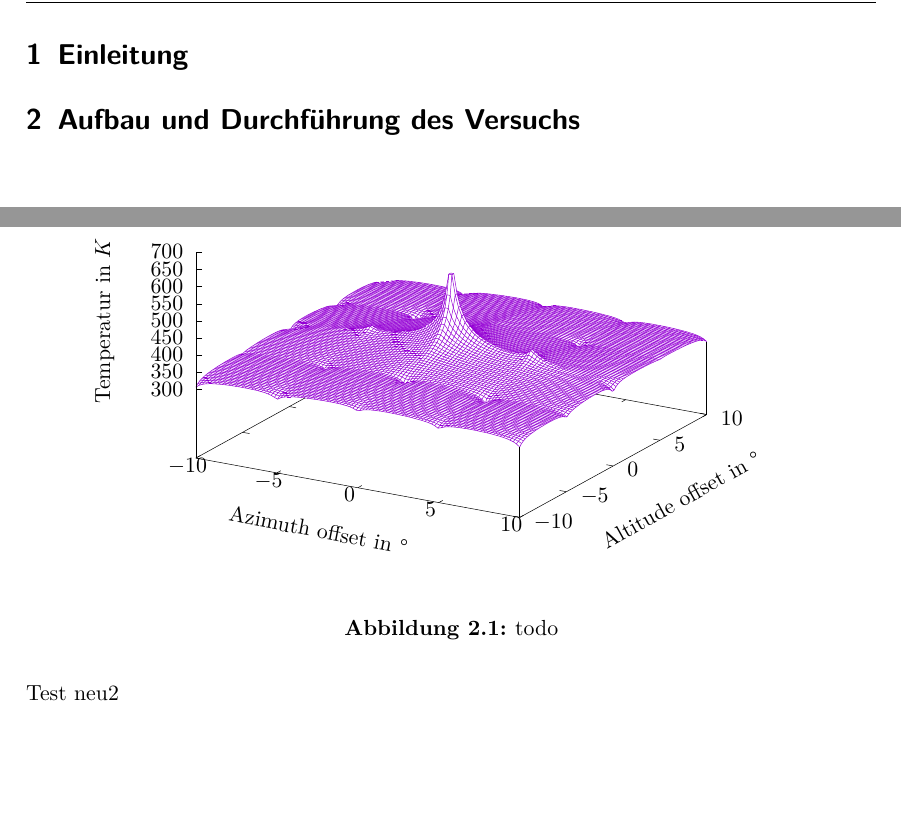
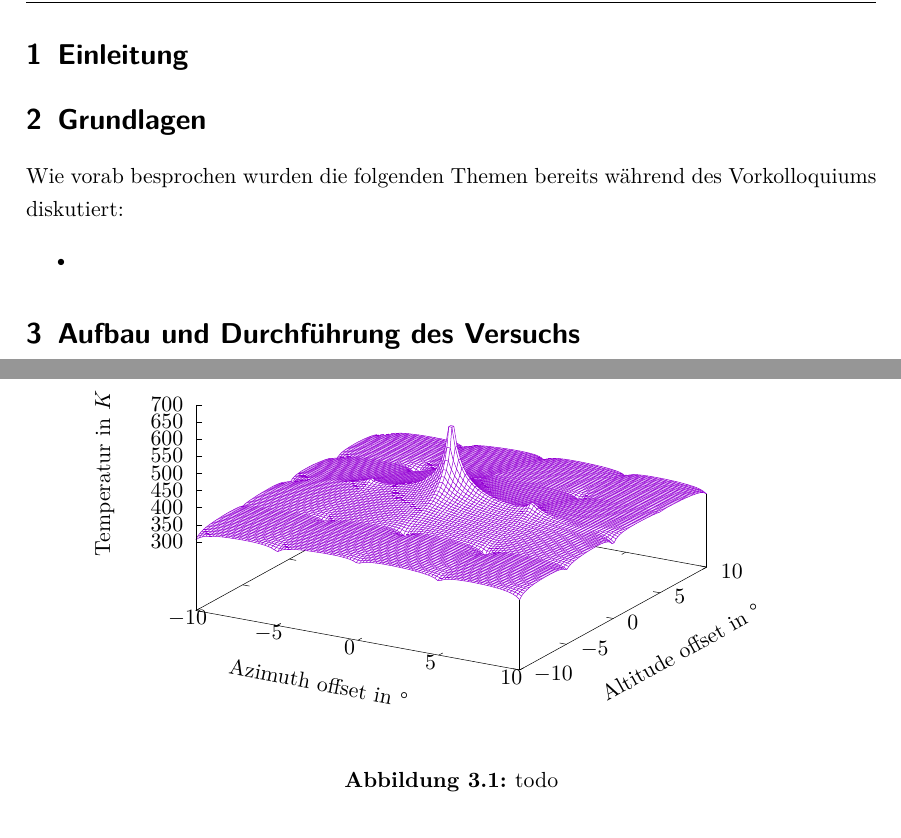
Before and after one commit to Philipp-Gebauer/Radioteleskop, a LaTeX paper (Auswertung/main.tex): two parts of page 3 of 7, joined at a grey line, cut so that both start at the same text, the shorter picture padded with empty space. Compiled offline with pdfLaTeX.

Commit message:
GL-Beginn

```diff
--- a/Auswertung/main.tex
+++ b/Auswertung/main.tex
@@ -32,6 +32,11 @@
 
  %----------------------------------%
 \section{Einleitung}
+\section{Grundlagen}
+Wie vorab besprochen wurden die folgenden Themen bereits während des Vorkolloquiums diskutiert:
+\begin{itemize}
+    \item
+\end{itemize}
 \section{Aufbau und Durchführung des Versuchs}
 \begin{figure}[H]
     \centering
@@ -39,7 +44,6 @@
     \caption{todo}
     \label{fig:Sonnenabbild}
 \end{figure}
-Test neu2
 
 
 \begin{figure}[H]
```
Also changed, not shown: Auswertung/plots/TestBaseline.eps, 6 other files.
